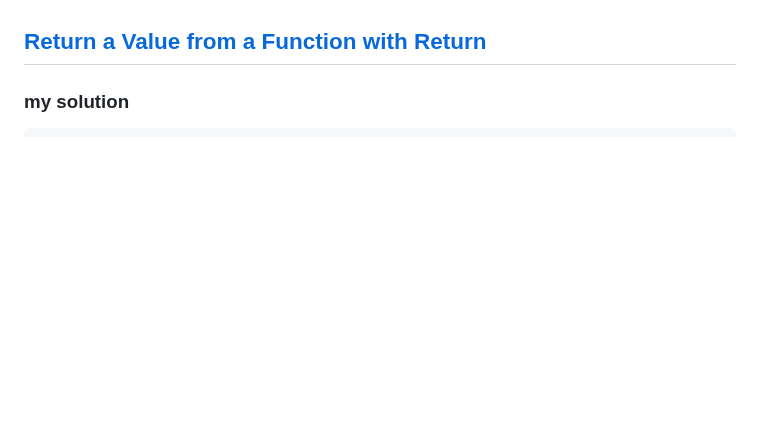
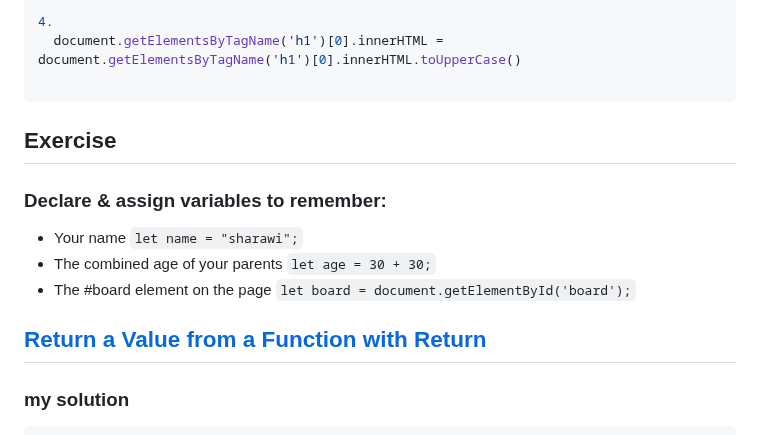
Before and after one commit to xsharawi/GSGMasteringJs, a Markdown page: day2.md, the part around one of its changes. Drawn GitHub-style; blank space fills up the shorter version.

````diff
--- a/day2.md
+++ b/day2.md
@@ -26,3 +76,15 @@
+```js
+4.
+  document.getElementsByTagName('h1')[0].innerHTML =  document.getElementsByTagName('h1')[0].innerHTML.toUpperCase()
+
+```
+
+## Exercise
+
+### Declare & assign variables to remember:
+- Your name `let name = "sharawi";`
+- The combined age of your parents `let age = 30 + 30;`
+- The #board element on the page `let board = document.getElementById('board');`
 
 ## [Return a Value from a Function with Return][ex1]
 
````
Also changed, not shown: other parts of day2.md (+50 -0 lines).
